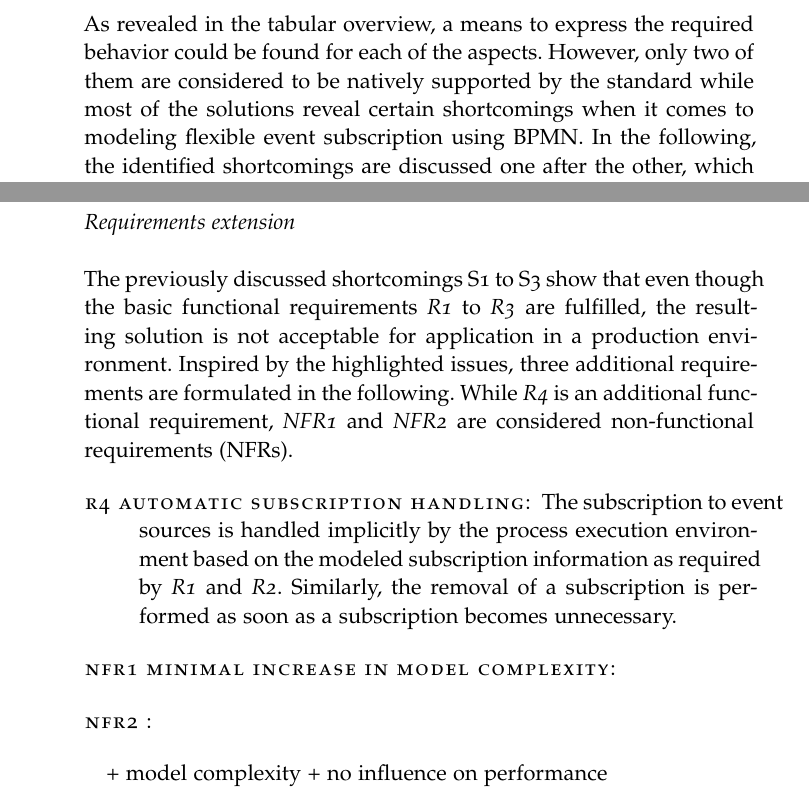
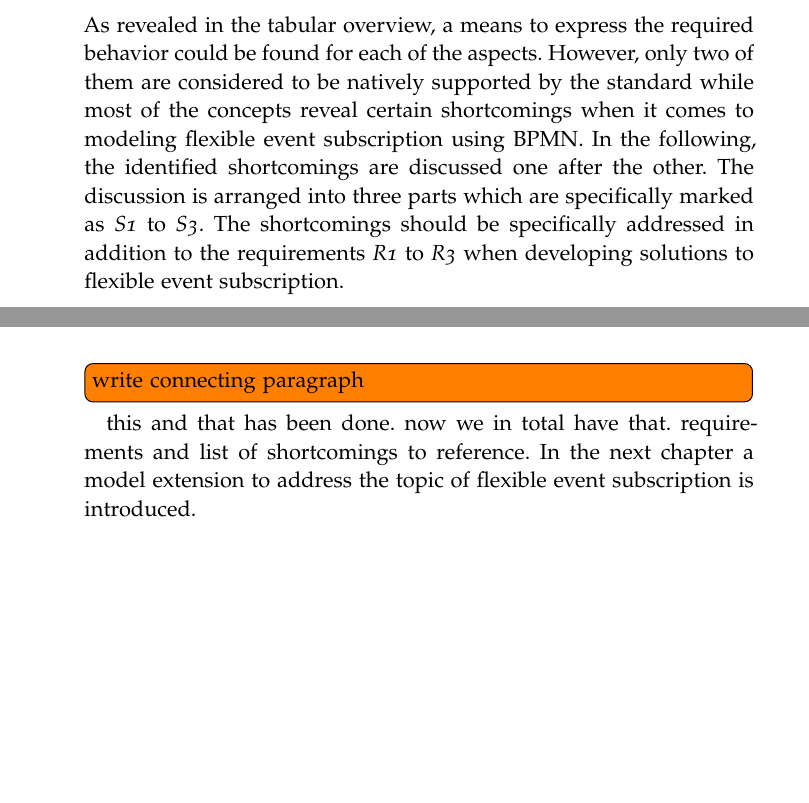
Before and after one commit to Omniabsent/thesis-early-event-subscription, a LaTeX thesis (thesis.tex, which reads chapters/assessment/assessment.tex): two parts of pages 50 and 54 of 93, joined at a grey line, cut so that both start at the same text, the shorter picture padded with empty space. Compiled offline with pdfLaTeX; a missing font is replaced by an installed copy or a similar font.

Commit message:
assessment rc1

```diff
--- a/chapters/assessment/assessment.tex
+++ b/chapters/assessment/assessment.tex
@@ -321,9 +321,9 @@ The categorization is based on the findings of the previous sections and a brief
 
 \medskip \noindent
 As revealed in the tabular overview, a means to express the required behavior could be found for each of the aspects.
-However, only two of them are considered to be natively supported by the standard while most of the solutions reveal certain shortcomings when it comes to modeling flexible event subscription using BPMN.
+However, only two of them are considered to be natively supported by the standard while most of the concepts reveal certain shortcomings when it comes to modeling flexible event subscription using BPMN.
 %requirements add additional complexity to the solution. %specific work-arounds had to be identified.
-In the following, the identified shortcomings are discussed one after the other, which leads to the definition of additional requirements.
+In the following, the identified shortcomings are discussed one after the other. The discussion is arranged into three parts which are specifically marked as \textit{S1} to \textit{S3}. The shortcomings should be specifically addressed in addition to the requirements \textit{R1} to \textit{R3} when developing solutions to flexible event subscription.
 
 %- a model of buffered event handling and event subscription in bpmn has been presented and successfully implemented in Camunda.
 
@@ -381,25 +393,8 @@ An aspect that cannot be influenced without customizing the process engine code.
 %The buffering process and the delivery process are designed to be generic so that only two more process definitions need to be available in the process repository.
 %The number of process instances instead will greatly increase
 
-
-\subsection*{Requirements extension}\label{ch:ass:reqextension}
-
-The previously discussed shortcomings S1 to S3 show that even though the basic functional requirements \textit{R1} to \textit{R3} are fulfilled, the resulting solution is not acceptable for application in a production environment.
-Inspired by the highlighted issues, three additional requirements are formulated in the following. While \textit{R4} is an additional functional requirement, \textit{NFR1} and \textit{NFR2} are considered non-functional requirements~(NFRs).
-
-
-\begin{description}
-	\item[R4 Automatic Subscription Handling:]
-	The subscription to event sources is handled implicitly by the process execution environment based on the modeled subscription information as required by \textit{R1} and \textit{R2}. Similarly, the removal of a subscription is performed as soon as a subscription becomes unnecessary.
-\end{description}
-
-\begin{description}
-	\item[NFR1 Minimal increase in Model Complexity:]
-\end{description}
-
-\begin{description}
-	\item[NFR2 :]
-\end{description}
-
-+ model complexity
-+ no influence on performance
+\medskip \noindent
+\todo[inline]{write connecting paragraph}
+this and that has been done.
+now we in total have that. requirements and list of shortcomings to reference.
+In the next chapter a model extension to address the topic of flexible event subscription is introduced.
```
Also changed, not shown: thesis.pdf, chapters/assessment/assessment.tex (14 more changed lines).
